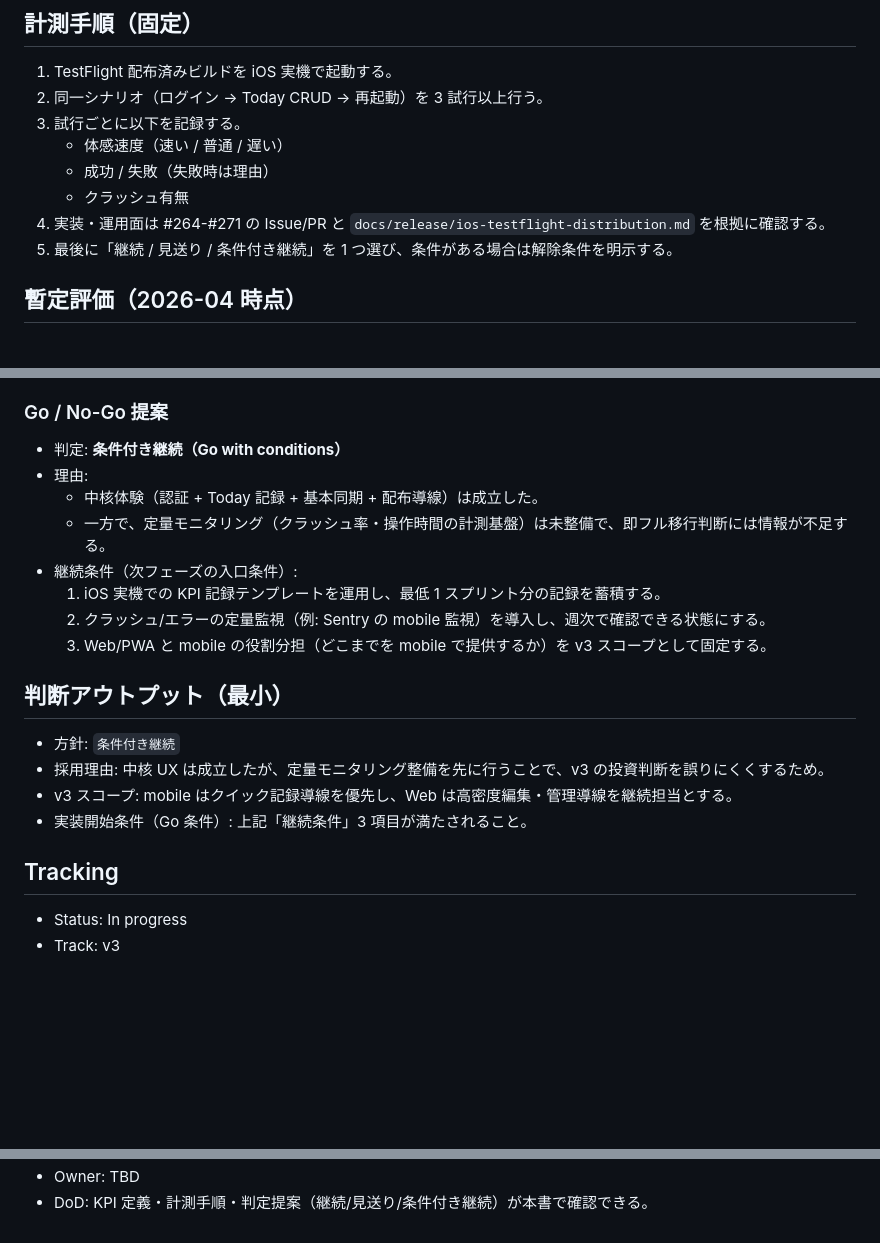
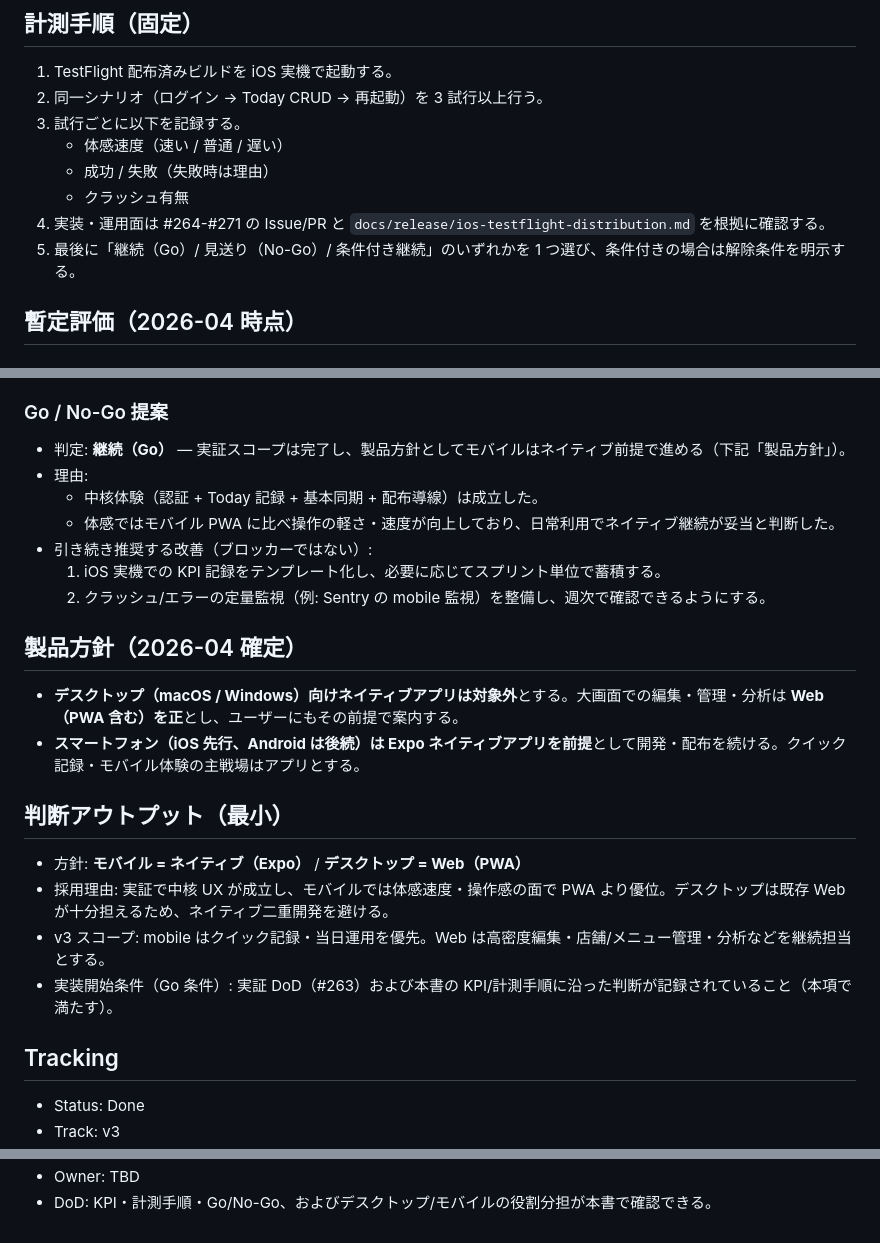
Before and after one commit to kzkski/ketolog, a Markdown page: docs/release/v3-native-feasibility.md, 3 parts joined by grey strips. Drawn GitHub-style; blank space fills up the shorter version.

Commit message:
docs(native-poc): record Go decision and desktop-web / mobile-native split
実証完了に伴い継続（Go）とし、macOS/Windows ネイティブは対象外・Web を正とする前提を文書化する。モバイルは Expo ネイティブ前提で進める。

Made-with: Cursor

```diff
--- a/docs/release/v3-native-feasibility.md
+++ b/docs/release/v3-native-feasibility.md
@@ -70,7 +70,7 @@ Issue: [#272](https://github.com/kzkski/ketolog/issues/272)
    - 成功 / 失敗（失敗時は理由）
    - クラッシュ有無
 4. 実装・運用面は #264-#271 の Issue/PR と `docs/release/ios-testflight-distribution.md` を根拠に確認する。
-5. 最後に「継続 / 見送り / 条件付き継続」を 1 つ選び、条件がある場合は解除条件を明示する。
+5. 最後に「継続（Go）/ 見送り（No-Go）/ 条件付き継続」のいずれかを 1 つ選び、条件付きの場合は解除条件を明示する。
 
 ## 暫定評価（2026-04 時点）
 
@@ -87,23 +87,27 @@ Issue: [#272](https://github.com/kzkski/ketolog/issues/272)
 
 ### Go / No-Go 提案
 
-- 判定: **条件付き継続（Go with conditions）**
+- 判定: **継続（Go）** — 実証スコープは完了し、製品方針としてモバイルはネイティブ前提で進める（下記「製品方針」）。
 - 理由:
   - 中核体験（認証 + Today 記録 + 基本同期 + 配布導線）は成立した。
-  - 一方で、定量モニタリング（クラッシュ率・操作時間の計測基盤）は未整備で、即フル移行判断には情報が不足する。
-- 継続条件（次フェーズの入口条件）:
-  1. iOS 実機での KPI 記録テンプレートを運用し、最低 1 スプリント分の記録を蓄積する。
-  2. クラッシュ/エラーの定量監視（例: Sentry の mobile 監視）を導入し、週次で確認できる状態にする。
-  3. Web/PWA と mobile の役割分担（どこまでを mobile で提供するか）を v3 スコープとして固定する。
+  - 体感ではモバイル PWA に比べ操作の軽さ・速度が向上しており、日常利用でネイティブ継続が妥当と判断した。
+- 引き続き推奨する改善（ブロッカーではない）:
+  1. iOS 実機での KPI 記録をテンプレート化し、必要に応じてスプリント単位で蓄積する。
+  2. クラッシュ/エラーの定量監視（例: Sentry の mobile 監視）を整備し、週次で確認できるようにする。
+
+## 製品方針（2026-04 確定）
+
+- **デスクトップ（macOS / Windows）向けネイティブアプリは対象外**とする。大画面での編集・管理・分析は **Web（PWA 含む）を正**とし、ユーザーにもその前提で案内する。
+- **スマートフォン（iOS 先行、Android は後続）は Expo ネイティブアプリを前提**として開発・配布を続ける。クイック記録・モバイル体験の主戦場はアプリとする。
 
 ## 判断アウトプット（最小）
 
-- 方針: `条件付き継続`
-- 採用理由: 中核 UX は成立したが、定量モニタリング整備を先に行うことで、v3 の投資判断を誤りにくくするため。
-- v3 スコープ: mobile はクイック記録導線を優先し、Web は高密度編集・管理導線を継続担当とする。
-- 実装開始条件（Go 条件）: 上記「継続条件」3 項目が満たされること。
+- 方針: **モバイル = ネイティブ（Expo）** / **デスクトップ = Web（PWA）**
+- 採用理由: 実証で中核 UX が成立し、モバイルでは体感速度・操作感の面で PWA より優位。デスクトップは既存 Web が十分担えるため、ネイティブ二重開発を避ける。
+- v3 スコープ: mobile はクイック記録・当日運用を優先。Web は高密度編集・店舗/メニュー管理・分析などを継続担当とする。
+- 実装開始条件（Go 条件）: 実証 DoD（#263）および本書の KPI/計測手順に沿った判断が記録されていること（本項で満たす）。
 
 ## Tracking
 
-- Status: In progress
+- Status: Done
 - Track: v3
@@ -111,2 +115,2 @@ Issue: [#272](https://github.com/kzkski/ketolog/issues/272)
 - Owner: TBD
-- DoD: KPI 定義・計測手順・判定提案（継続/見送り/条件付き継続）が本書で確認できる。
+- DoD: KPI・計測手順・Go/No-Go、およびデスクトップ/モバイルの役割分担が本書で確認できる。
```
Also changed, not shown: other parts of docs/release/v3-native-feasibility.md (+1 -1 lines), CHANGELOG.md (+2 -1 lines).
